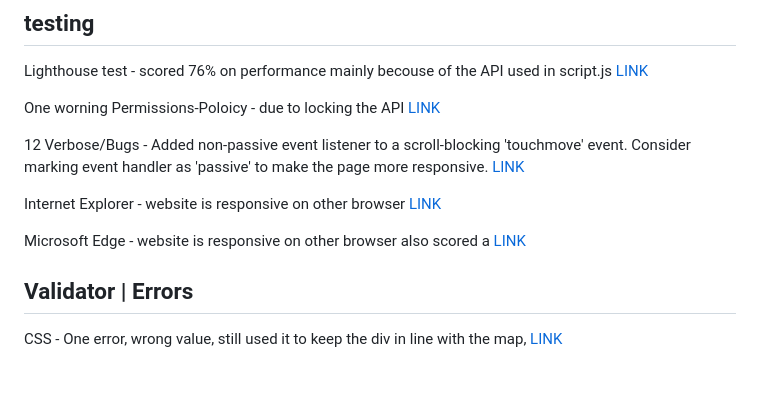
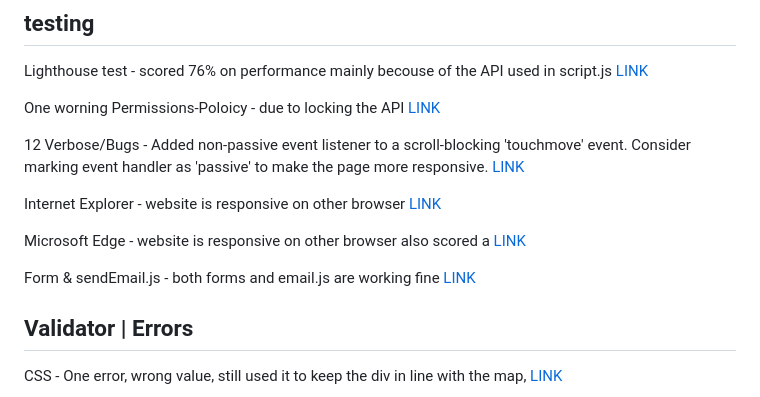
Before and after one commit to SlabyG/MS2-Project-, a Markdown page: TESTING.md, the part around the change. GitHub-like rendering; blank space fills up the shorter version.

```diff
--- a/TESTING.md
+++ b/TESTING.md
@@ -10,6 +10,7 @@ Internet Explorer - website is responsive on other browser [LINK](assets/images/
 
 Microsoft Edge - website is responsive on other browser also scored a [LINK](assets/images/microsoft.PNG)
 
+Form & sendEmail.js - both forms and email.js are working fine [LINK](assets/images/test.PNG)
 
 
 
```
Also changed, not shown: README.md (+7 -0 lines), assets/images/test.PNG (added).
